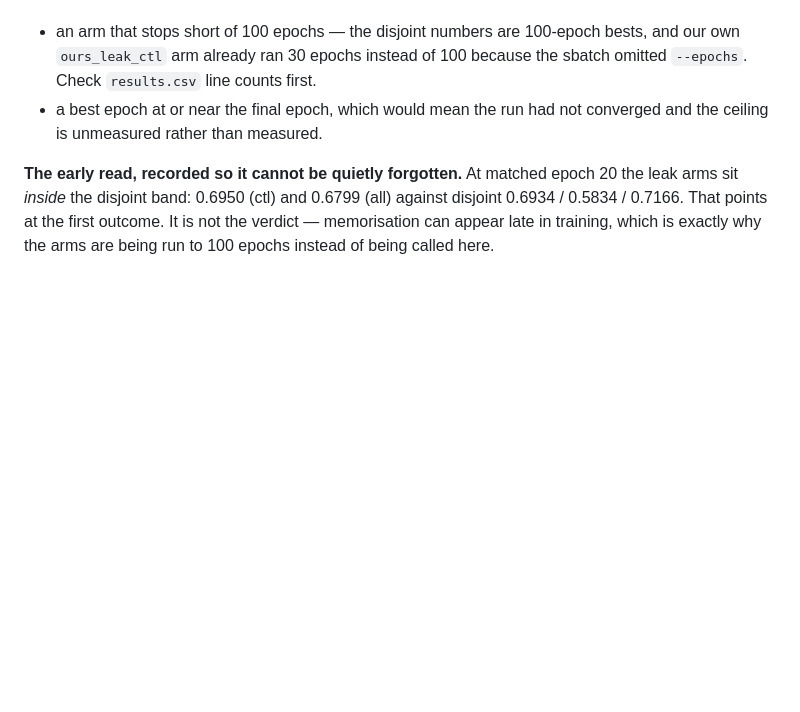
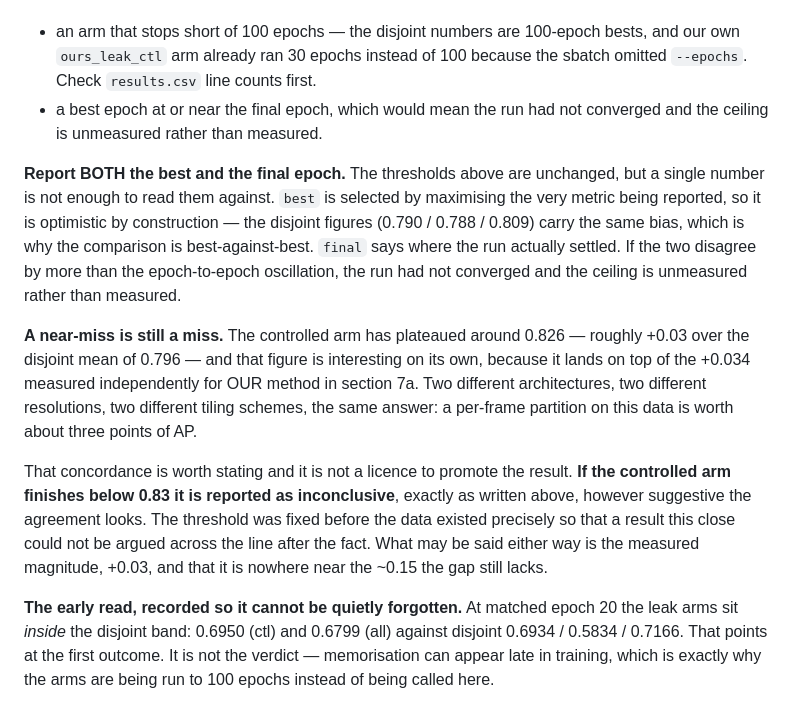
Before and after one commit to NadavCherry/DroneDetection, a Markdown page: docs/reports/yolomg-nps-discrepancy.md, the part around the change. Drawn GitHub-style; blank space fills up the shorter version.

Commit message:
Require best AND final epoch in the leakage verdict; thresholds unchanged
The controlled leak arm has plateaued near 0.826 -- inside the pre-registered inconclusive
zone (0.809-0.83) and about +0.03 over the disjoint mean of 0.796. That is close enough to
the 0.83 boundary that the temptation to argue it across the line is real, so two things
are written down now, while the run still has 32 epochs to go.

1. Report BOTH best and final. `best` is chosen by maximising the metric being reported,
   so it is optimistic by construction -- the disjoint figures carry the same bias, which
   is why the comparison is best-against-best. `final` says where the run settled. If they
   disagree by more than the epoch-to-epoch oscillation, the run had not converged and the
   ceiling is unmeasured rather than measured.

2. A near-miss is still a miss. If the controlled arm finishes below 0.83 it is reported
   as INCONCLUSIVE, however suggestive it looks -- and it does look suggestive, because
   +0.03 lands on top of the +0.034 measured independently for our own method in 7a. Two
   architectures, two resolutions, two tiling schemes, the same three points of AP. That
   concordance is worth stating and is not a licence to promote the verdict past the
   threshold that was fixed before the data existed.

What may be said either way is the magnitude, ~+0.03, and that it is nowhere near the
~0.15 the gap still lacks.

No thresholds were altered.

Co-Authored-By: Claude Fable 5 <noreply@anthropic.com>

```diff
--- a/docs/reports/yolomg-nps-discrepancy.md
+++ b/docs/reports/yolomg-nps-discrepancy.md
@@ -289,6 +289,26 @@ data points rather than a sample with a variance.
 * a best epoch at or near the final epoch, which would mean the run had not converged and
   the ceiling is unmeasured rather than measured.
 
+**Report BOTH the best and the final epoch.** The thresholds above are unchanged, but a
+single number is not enough to read them against. `best` is selected by maximising the very
+metric being reported, so it is optimistic by construction — the disjoint figures (0.790 /
+0.788 / 0.809) carry the same bias, which is why the comparison is best-against-best. `final`
+says where the run actually settled. If the two disagree by more than the epoch-to-epoch
+oscillation, the run had not converged and the ceiling is unmeasured rather than measured.
+
+**A near-miss is still a miss.** The controlled arm has plateaued around 0.826 — roughly
++0.03 over the disjoint mean of 0.796 — and that figure is interesting on its own, because it
+lands on top of the +0.034 measured independently for OUR method in section 7a. Two different
+architectures, two different resolutions, two different tiling schemes, the same answer: a
+per-frame partition on this data is worth about three points of AP.
+
+That concordance is worth stating and it is not a licence to promote the result. **If the
+controlled arm finishes below 0.83 it is reported as inconclusive**, exactly as written above,
+however suggestive the agreement looks. The threshold was fixed before the data existed
+precisely so that a result this close could not be argued across the line after the fact. What
+may be said either way is the measured magnitude, +0.03, and that it is nowhere near the ~0.15
+the gap still lacks.
+
 **The early read, recorded so it cannot be quietly forgotten.** At matched epoch 20 the
 leak arms sit *inside* the disjoint band: 0.6950 (ctl) and 0.6799 (all) against disjoint
 0.6934 / 0.5834 / 0.7166. That points at the first outcome. It is not the verdict —
```
